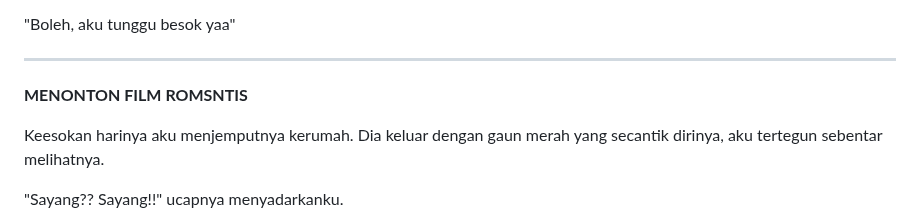
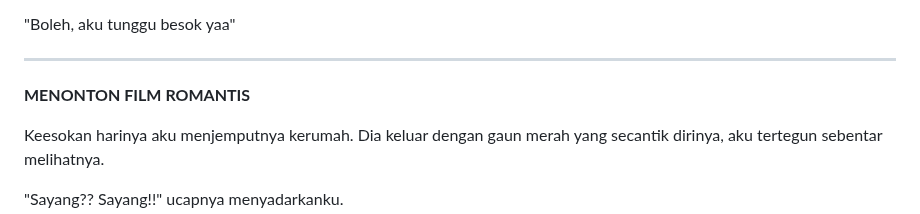
Before and after one commit to authorkejam/authornovel, a Markdown page: Short/BungaBintang/1BungaBintang.md, the part around one of its changes. Drawn GitHub-style.

```diff
--- a/Short/BungaBintang/1BungaBintang.md
+++ b/Short/BungaBintang/1BungaBintang.md
@@ -46,7 +46,7 @@ Aku memberitahunya kalau besok kita akan menonton film drama roamntis. Aku lupa
 
 ---
 
-**MENONTON FILM ROMSNTIS**
+**MENONTON FILM ROMANTIS**
 
 Keesokan harinya aku menjemputnya kerumah. Dia keluar dengan gaun merah yang secantik dirinya, aku tertegun sebentar melihatnya.
 
```
Also changed, not shown: other parts of Short/BungaBintang/1BungaBintang.md (+2 -1 lines).
